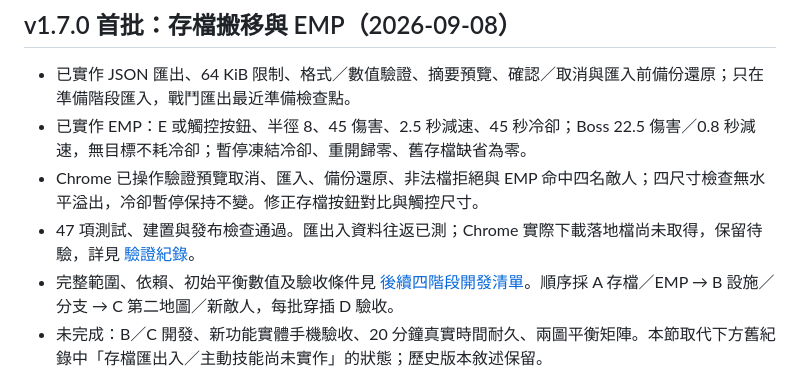
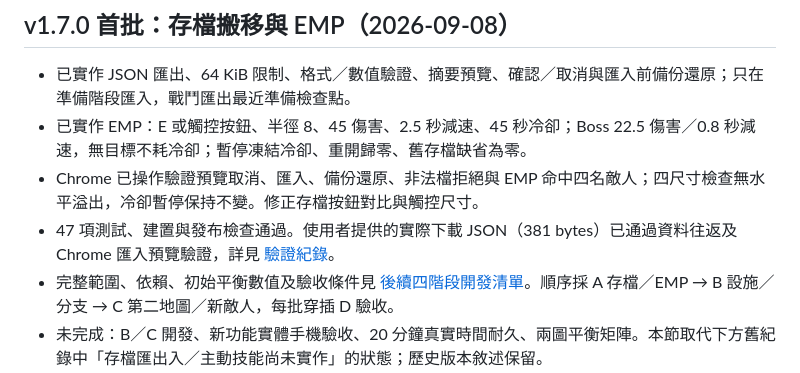
Before and after one commit to cagoooo/zombie, a Markdown page: 進度表.md, the part around the change. GitHub-like rendering.

```diff
--- a/進度表.md
+++ b/進度表.md
@@ -5,7 +5,7 @@
 - 已實作 JSON 匯出、64 KiB 限制、格式／數值驗證、摘要預覽、確認／取消與匯入前備份還原；只在準備階段匯入，戰鬥匯出最近準備檢查點。
 - 已實作 EMP：E 或觸控按鈕、半徑 8、45 傷害、2.5 秒減速、45 秒冷卻；Boss 22.5 傷害／0.8 秒減速，無目標不耗冷卻；暫停凍結冷卻、重開歸零、舊存檔缺省為零。
 - Chrome 已操作驗證預覽取消、匯入、備份還原、非法檔拒絕與 EMP 命中四名敵人；四尺寸檢查無水平溢出，冷卻暫停保持不變。修正存檔按鈕對比與觸控尺寸。
-- 47 項測試、建置與發布檢查通過。匯出入資料往返已測；Chrome 實際下載落地檔尚未取得，保留待驗，詳見 [驗證紀錄](驗證紀錄.md)。
+- 47 項測試、建置與發布檢查通過。使用者提供的實際下載 JSON（381 bytes）已通過資料往返及 Chrome 匯入預覽驗證，詳見 [驗證紀錄](驗證紀錄.md)。
 - 完整範圍、依賴、初始平衡數值及驗收條件見 [後續四階段開發清單](後續四階段開發清單.md)。順序採 A 存檔／EMP → B 設施／分支 → C 第二地圖／新敵人，每批穿插 D 驗收。
 - 未完成：B／C 開發、新功能實體手機驗收、20 分鐘真實時間耐久、兩圖平衡矩陣。本節取代下方舊紀錄中「存檔匯出入／主動技能尚未實作」的狀態；歷史版本敘述保留。
 
```
Also changed, not shown: 後續四階段開發清單.md (+1 -1 lines), 驗證紀錄.md (+2 -1 lines).
